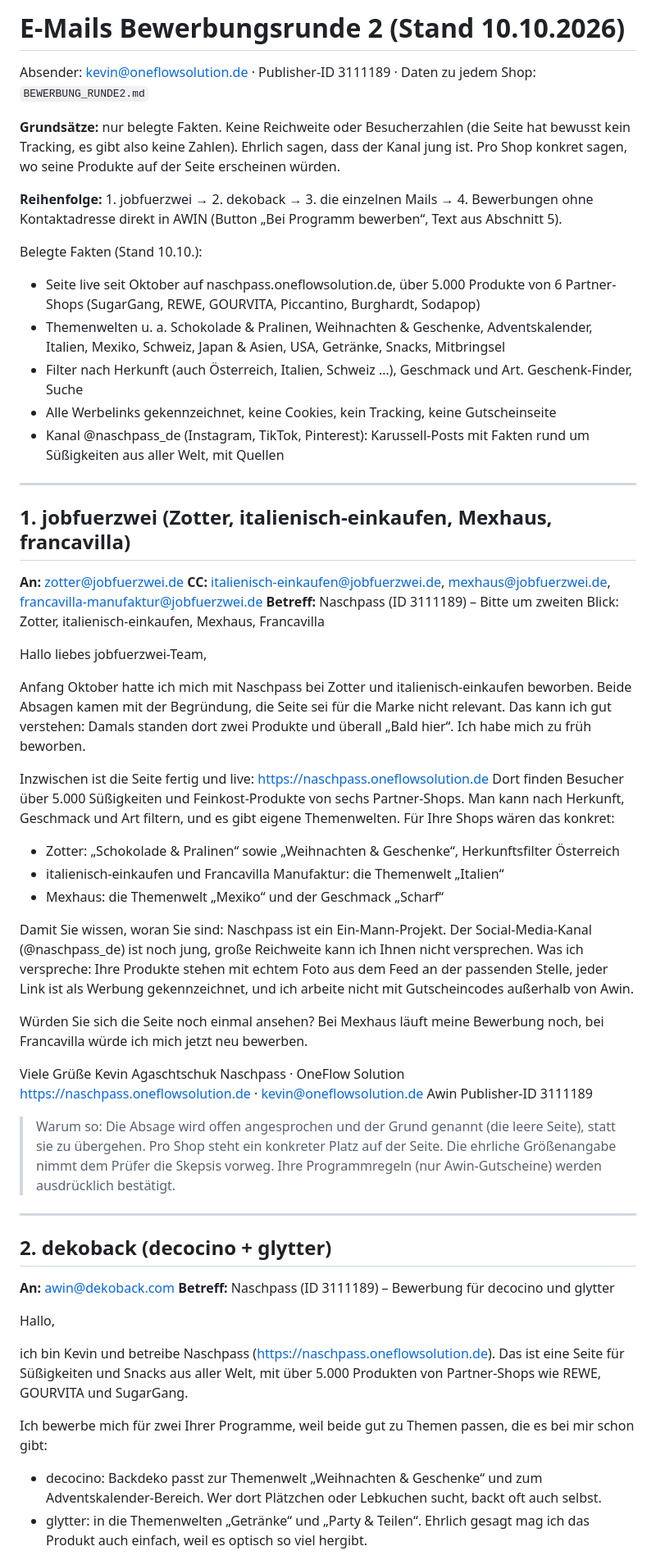
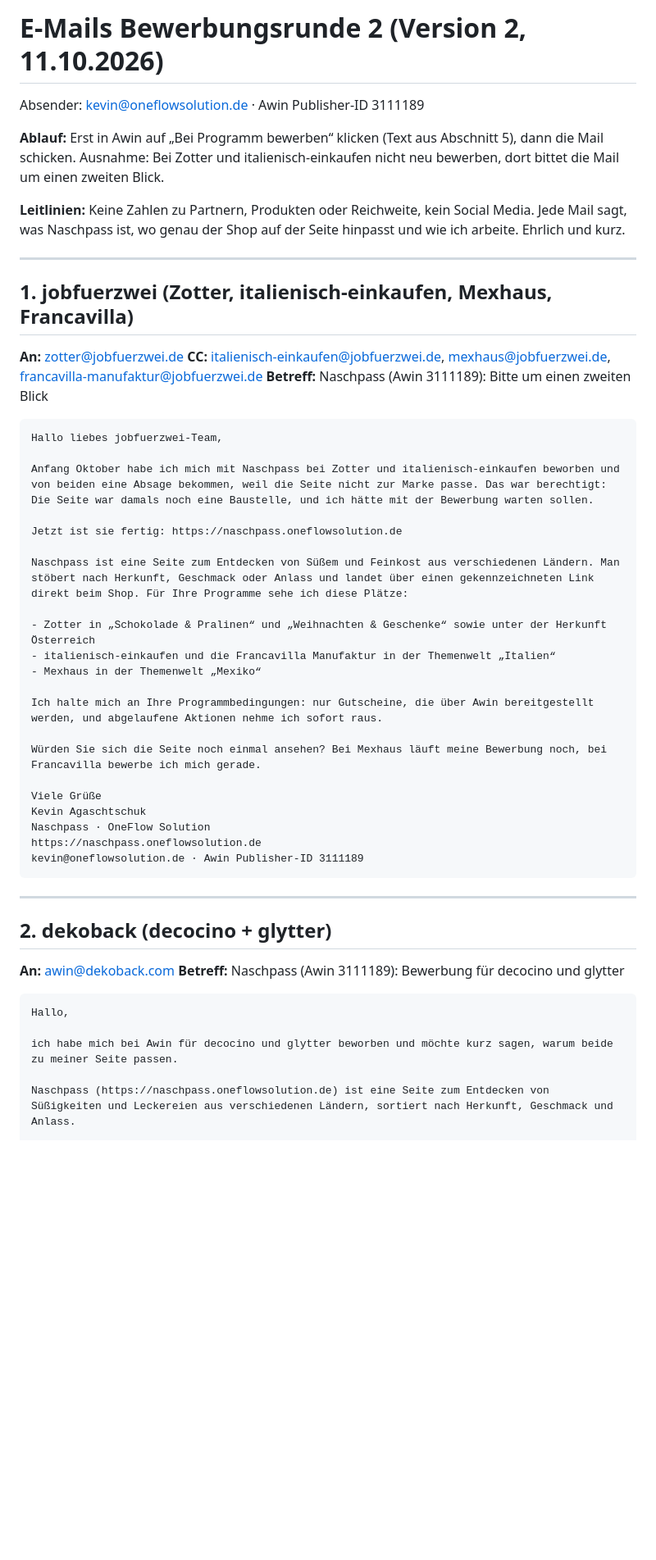
Before and after one commit to keluga/Naschpass_de, a Markdown page: EMAILS_RUNDE2.md, the part around one of its changes. Shown at 82% size. GitHub-like rendering; blank space fills up the shorter version.

````diff
--- a/EMAILS_RUNDE2.md
+++ b/EMAILS_RUNDE2.md
@@ -1,61 +1,54 @@
-# E-Mails Bewerbungsrunde 2 (Stand 10.10.2026)
+# E-Mails Bewerbungsrunde 2 (Version 2, 11.10.2026)
 
-Absender: kevin@oneflowsolution.de · Publisher-ID 3111189 · Daten zu jedem Shop: `BEWERBUNG_RUNDE2.md`
+Absender: kevin@oneflowsolution.de · Awin Publisher-ID 3111189
 
-**Grundsätze:** nur belegte Fakten. Keine Reichweite oder Besucherzahlen (die Seite hat bewusst kein Tracking, es gibt also keine Zahlen). Ehrlich sagen, dass der Kanal jung ist. Pro Shop konkret sagen, wo seine Produkte auf der Seite erscheinen würden.
+**Ablauf:** Erst in Awin auf „Bei Programm bewerben“ klicken (Text aus Abschnitt 5), dann die Mail schicken. Ausnahme: Bei Zotter und italienisch-einkaufen nicht neu bewerben, dort bittet die Mail um einen zweiten Blick.
 
-**Reihenfolge:** 1. jobfuerzwei → 2. dekoback → 3. die einzelnen Mails → 4. Bewerbungen ohne Kontaktadresse direkt in AWIN (Button „Bei Programm bewerben“, Text aus Abschnitt 5).
-
-Belegte Fakten (Stand 10.10.):
-- Seite live seit Oktober auf naschpass.oneflowsolution.de, über 5.000 Produkte von 6 Partner-Shops (SugarGang, REWE, GOURVITA, Piccantino, Burghardt, Sodapop)
-- Themenwelten u. a. Schokolade & Pralinen, Weihnachten & Geschenke, Adventskalender, Italien, Mexiko, Schweiz, Japan & Asien, USA, Getränke, Snacks, Mitbringsel
-- Filter nach Herkunft (auch Österreich, Italien, Schweiz …), Geschmack und Art. Geschenk-Finder, Suche
-- Alle Werbelinks gekennzeichnet, keine Cookies, kein Tracking, keine Gutscheinseite
-- Kanal @naschpass_de (Instagram, TikTok, Pinterest): Karussell-Posts mit Fakten rund um Süßigkeiten aus aller Welt, mit Quellen
+**Leitlinien:** Keine Zahlen zu Partnern, Produkten oder Reichweite, kein Social Media. Jede Mail sagt, was Naschpass ist, wo genau der Shop auf der Seite hinpasst und wie ich arbeite. Ehrlich und kurz.
 
 ---
 
-## 1. jobfuerzwei (Zotter, italienisch-einkaufen, Mexhaus, francavilla)
+## 1. jobfuerzwei (Zotter, italienisch-einkaufen, Mexhaus, Francavilla)
 
 **An:** zotter@jobfuerzwei.de
 **CC:** italienisch-einkaufen@jobfuerzwei.de, mexhaus@jobfuerzwei.de, francavilla-manufaktur@jobfuerzwei.de
-**Betreff:** Naschpass (ID 3111189) – Bitte um zweiten Blick: Zotter, italienisch-einkaufen, Mexhaus, Francavilla
+**Betreff:** Naschpass (Awin 3111189): Bitte um einen zweiten Blick
 
+```
 Hallo liebes jobfuerzwei-Team,
 
-Anfang Oktober hatte ich mich mit Naschpass bei Zotter und italienisch-einkaufen beworben. Beide Absagen kamen mit der Begründung, die Seite sei für die Marke nicht relevant. Das kann ich gut verstehen: Damals standen dort zwei Produkte und überall „Bald hier“. Ich habe mich zu früh beworben.
+Anfang Oktober habe ich mich mit Naschpass bei Zotter und italienisch-einkaufen beworben und von beiden eine Absage bekommen, weil die Seite nicht zur Marke passe. Das war berechtigt: Die Seite war damals noch eine Baustelle, und ich hätte mit der Bewerbung warten sollen.
 
-Inzwischen ist die Seite fertig und live: https://naschpass.oneflowsolution.de
-Dort finden Besucher über 5.000 Süßigkeiten und Feinkost-Produkte von sechs Partner-Shops. Man kann nach Herkunft, Geschmack und Art filtern, und es gibt eigene Themenwelten. Für Ihre Shops wären das konkret:
+Jetzt ist sie fertig: https://naschpass.oneflowsolution.de
 
-- Zotter: „Schokolade & Pralinen“ sowie „Weihnachten & Geschenke“, Herkunftsfilter Österreich
-- italienisch-einkaufen und Francavilla Manufaktur: die Themenwelt „Italien“
-- Mexhaus: die Themenwelt „Mexiko“ und der Geschmack „Scharf“
+Naschpass ist eine Seite zum Entdecken von Süßem und Feinkost aus verschiedenen Ländern. Man stöbert nach Herkunft, Geschmack oder Anlass und landet über einen gekennzeichneten Link direkt beim Shop. Für Ihre Programme sehe ich diese Plätze:
 
-Damit Sie wissen, woran Sie sind: Naschpass ist ein Ein-Mann-Projekt. Der Social-Media-Kanal (@naschpass_de) ist noch jung, große Reichweite kann ich Ihnen nicht versprechen. Was ich verspreche: Ihre Produkte stehen mit echtem Foto aus dem Feed an der passenden Stelle, jeder Link ist als Werbung gekennzeichnet, und ich arbeite nicht mit Gutscheincodes außerhalb von Awin.
+- Zotter in „Schokolade & Pralinen“ und „Weihnachten & Geschenke“ sowie unter der Herkunft Österreich
+- italienisch-einkaufen und die Francavilla Manufaktur in der Themenwelt „Italien“
+- Mexhaus in der Themenwelt „Mexiko“
 
-Würden Sie sich die Seite noch einmal ansehen? Bei Mexhaus läuft meine Bewerbung noch, bei Francavilla würde ich mich jetzt neu bewerben.
+Ich halte mich an Ihre Programmbedingungen: nur Gutscheine, die über Awin bereitgestellt werden, und abgelaufene Aktionen nehme ich sofort raus.
+
+Würden Sie sich die Seite noch einmal ansehen? Bei Mexhaus läuft meine Bewerbung noch, bei Francavilla bewerbe ich mich gerade.
 
 Viele Grüße
 Kevin Agaschtschuk
 Naschpass · OneFlow Solution
-https://naschpass.oneflowsolution.de · kevin@oneflowsolution.de
-Awin Publisher-ID 3111189
-
-> Warum so: Die Absage wird offen angesprochen und der Grund genannt (die leere Seite), statt sie zu übergehen. Pro Shop steht ein konkreter Platz auf der Seite. Die ehrliche Größenangabe nimmt dem Prüfer die Skepsis vorweg. Ihre Programmregeln (nur Awin-Gutscheine) werden ausdrücklich bestätigt.
+https://naschpass.oneflowsolution.de
+kevin@oneflowsolution.de · Awin Publisher-ID 3111189
+```
 
 ---
 
 ## 2. dekoback (decocino + glytter)
 
 **An:** awin@dekoback.com
-**Betreff:** Naschpass (ID 3111189) – Bewerbung für decocino und glytter
+**Betreff:** Naschpass (Awin 3111189): Bewerbung für decocino und glytter
 
+```
 Hallo,
 
-ich bin Kevin und betreibe Naschpass (https://naschpass.oneflowsolution.de). Das ist eine Seite für Süßigkeiten und Snacks aus aller Welt, mit über 5.000 Produkten von Partner-Shops wie REWE, GOURVITA und SugarGang.
+ich habe mich bei Awin für decocino und glytter beworben und möchte kurz sagen, warum beide zu meiner Seite passen.
 
-Ich bewerbe mich für zwei Ihrer Programme, weil beide gut zu Themen passen, die es bei mir schon gibt:
-- decocino: Backdeko passt zur Themenwelt „Weihnachten & Geschenke“ und zum Adventskalender-Bereich. Wer dort Plätzchen oder Lebkuchen sucht, backt oft auch selbst.
-- glytter: in die Themenwelten „Getränke“ und „Party & Teilen“. Ehrlich gesagt mag ich das Produkt auch einfach, weil es optisch so viel hergibt.
+Naschpass (https://naschpass.oneflowsolution.de) ist eine Seite zum Entdecken von Süßigkeiten und Leckereien aus verschiedenen Ländern, sortiert nach Herkunft, Geschmack und Anlass.
 
````
Also changed, not shown: other parts of EMAILS_RUNDE2.md (+81 -40 lines).
